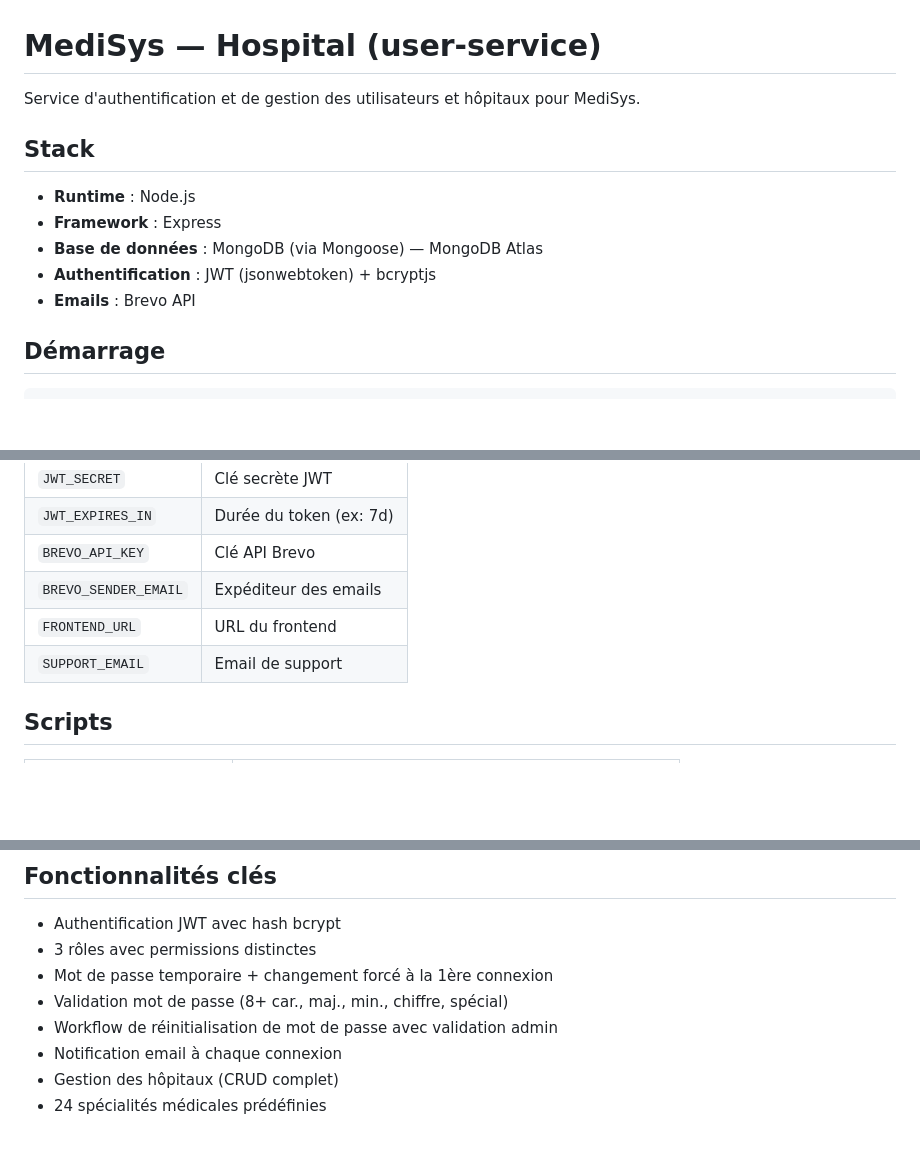
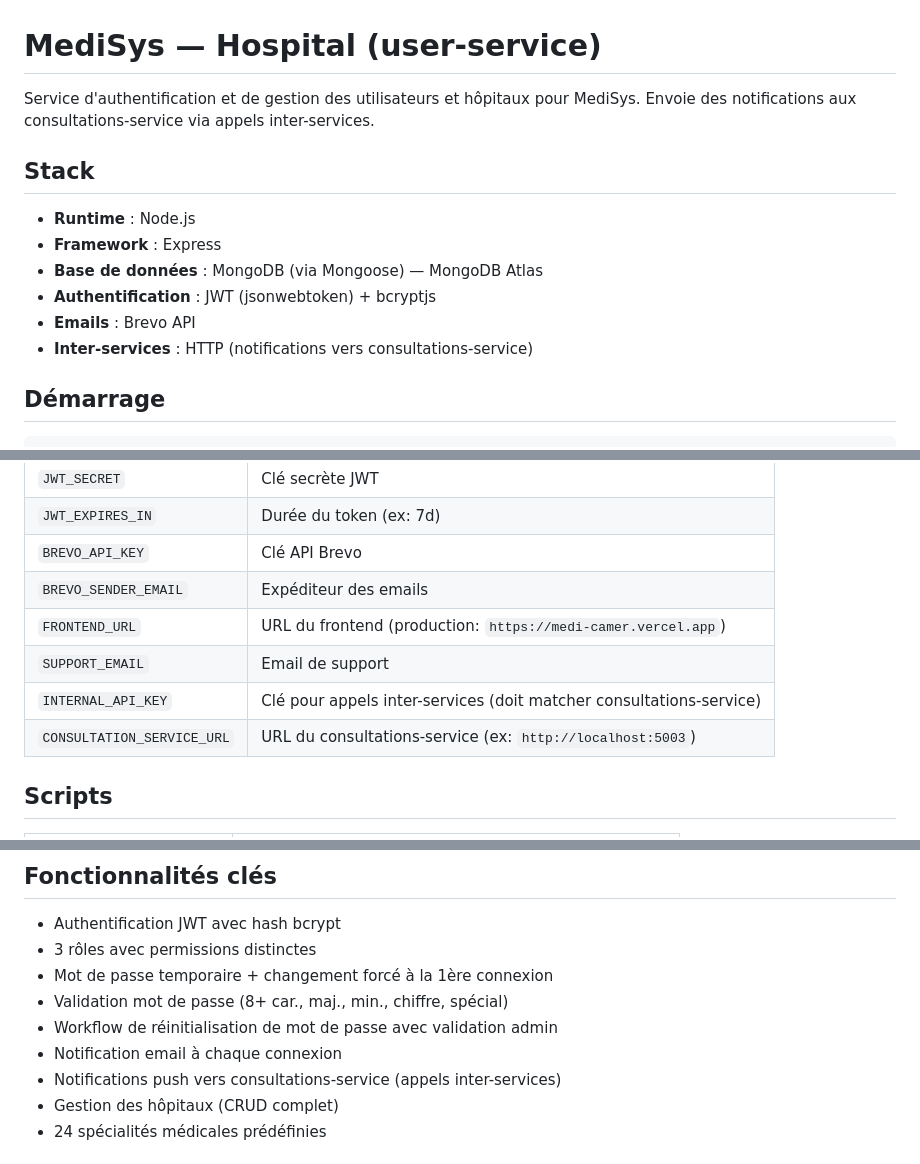
Before and after one commit to Dupont-fr/Hospital, a Markdown page: README.md, 3 parts joined by grey strips. GitHub-like rendering; blank space fills up the shorter version.

Commit message:
docs: update README with inter-service notifications

```diff
--- a/README.md
+++ b/README.md
@@ -1,6 +1,6 @@
 # MediSys — Hospital (user-service)
 
-Service d'authentification et de gestion des utilisateurs et hôpitaux pour MediSys.
+Service d'authentification et de gestion des utilisateurs et hôpitaux pour MediSys. Envoie des notifications aux consultations-service via appels inter-services.
 
 ## Stack
 
@@ -9,6 +9,7 @@ Service d'authentification et de gestion des utilisateurs et hôpitaux pour Medi
 - **Base de données** : MongoDB (via Mongoose) — MongoDB Atlas
 - **Authentification** : JWT (jsonwebtoken) + bcryptjs
 - **Emails** : Brevo API
+- **Inter-services** : HTTP (notifications vers consultations-service)
 
 ## Démarrage
 
@@ -31,8 +32,10 @@ Port par défaut : `5001`
 | `JWT_EXPIRES_IN` | Durée du token (ex: 7d) |
 | `BREVO_API_KEY` | Clé API Brevo |
 | `BREVO_SENDER_EMAIL` | Expéditeur des emails |
-| `FRONTEND_URL` | URL du frontend |
+| `FRONTEND_URL` | URL du frontend (production: `https://medi-camer.vercel.app`) |
 | `SUPPORT_EMAIL` | Email de support |
+| `INTERNAL_API_KEY` | Clé pour appels inter-services (doit matcher consultations-service) |
+| `CONSULTATION_SERVICE_URL` | URL du consultations-service (ex: `http://localhost:5003`) |
 
 ## Scripts
 
@@ -86,6 +89,7 @@ Port par défaut : `5001`
 - Validation mot de passe (8+ car., maj., min., chiffre, spécial)
 - Workflow de réinitialisation de mot de passe avec validation admin
 - Notification email à chaque connexion
+- Notifications push vers consultations-service (appels inter-services)
 - Gestion des hôpitaux (CRUD complet)
 - 24 spécialités médicales prédéfinies
 
```
